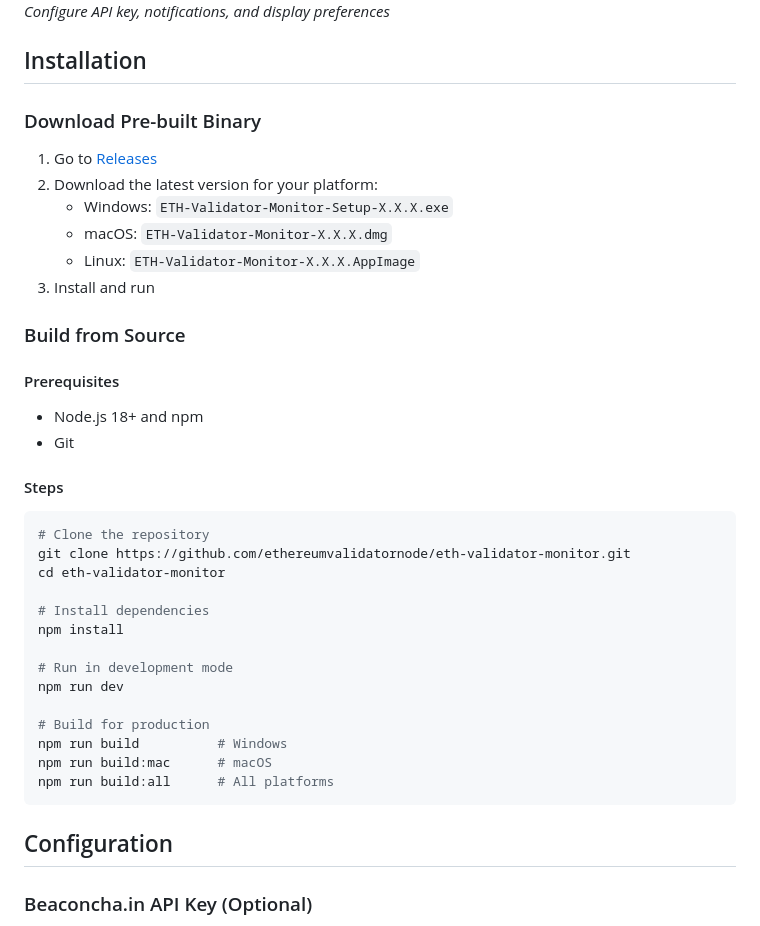
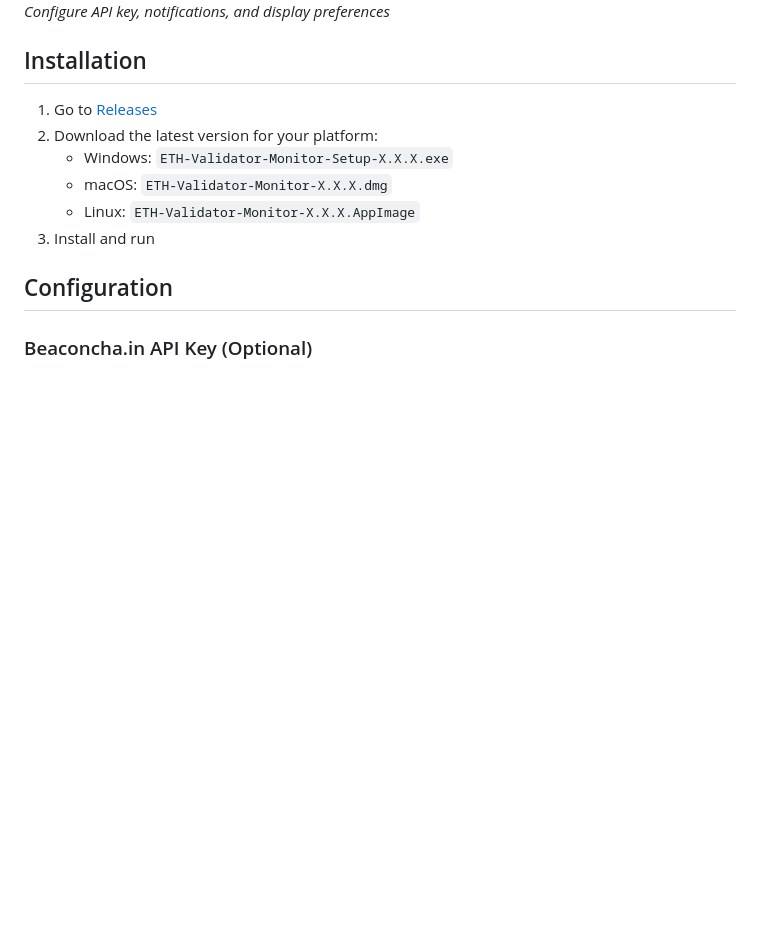
Before and after one commit to ethereumvalidatornode/eth-validator-monitor, a Markdown page: README.md, the part around the change. GitHub-like rendering; blank space fills up the shorter version.

Commit message:
Remove build from source instructions from README

````diff
--- a/README.md
+++ b/README.md
@@ -39,40 +39,12 @@ A beautiful, standalone desktop application for monitoring your Ethereum validat
 
 ## Installation
 
-### Download Pre-built Binary
-
 1. Go to [Releases](https://github.com/ethereumvalidatornode/eth-validator-monitor/releases)
 2. Download the latest version for your platform:
    - Windows: `ETH-Validator-Monitor-Setup-X.X.X.exe`
    - macOS: `ETH-Validator-Monitor-X.X.X.dmg`
    - Linux: `ETH-Validator-Monitor-X.X.X.AppImage`
 3. Install and run
-
-### Build from Source
-
-#### Prerequisites
-
-- Node.js 18+ and npm
-- Git
-
-#### Steps
-
-```bash
-# Clone the repository
-git clone https://github.com/ethereumvalidatornode/eth-validator-monitor.git
-cd eth-validator-monitor
-
-# Install dependencies
-npm install
-
-# Run in development mode
-npm run dev
-
-# Build for production
-npm run build          # Windows
-npm run build:mac      # macOS
-npm run build:all      # All platforms
-```
 
 ## Configuration
 
````
